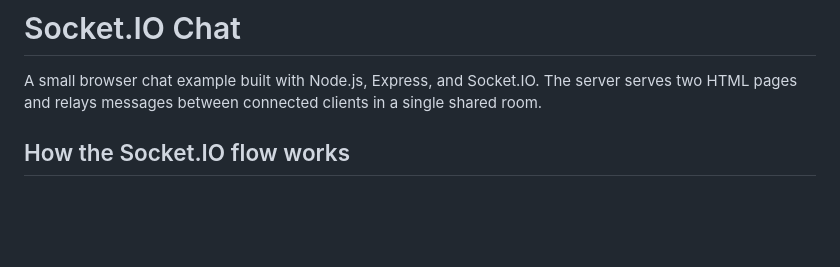
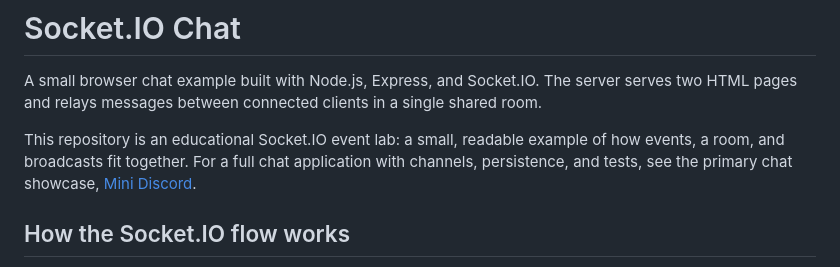
Before and after one commit to xfelipealves/trabalho_socketio, a Markdown page: README.md, the part around one of its changes. GitHub-like rendering; blank space fills up the shorter version.

```diff
--- a/README.md
+++ b/README.md
@@ -3,6 +3,11 @@
 A small browser chat example built with Node.js, Express, and Socket.IO. The
 server serves two HTML pages and relays messages between connected clients in a
 single shared room.
+
+This repository is an educational Socket.IO event lab: a small, readable
+example of how events, a room, and broadcasts fit together. For a full chat
+application with channels, persistence, and tests, see the primary chat
+showcase, [Mini Discord](https://github.com/xfelipealves/mini-discord).
 
 ## How the Socket.IO flow works
 
```
Also changed, not shown: other parts of README.md (+23 -4 lines), docs/EVENTS.md (added, +87 -0 lines).
